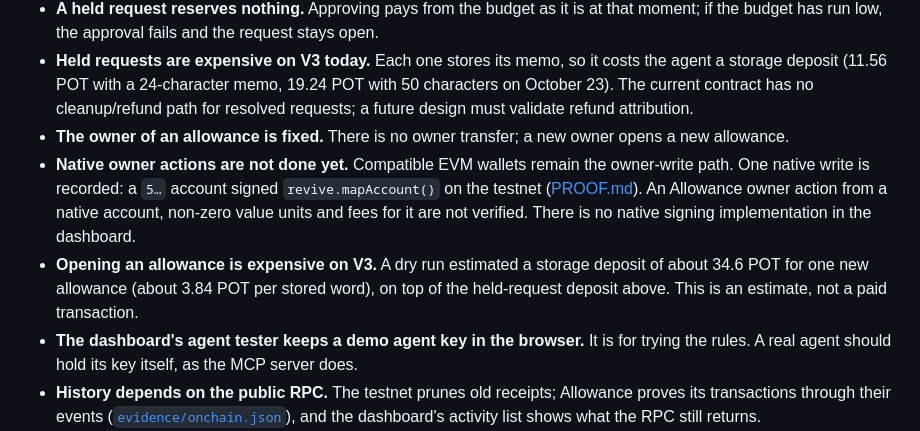
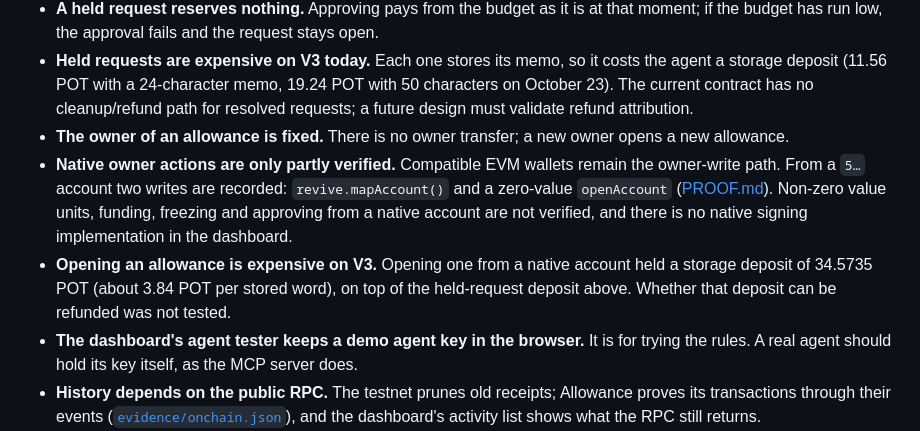
Before and after one commit to Oziman13/allowance, a Markdown page: README.md, the part around the change. GitHub-like rendering.

Commit message:
docs: record native owner action (openAccount, block 282485)

```diff
--- a/README.md
+++ b/README.md
@@ -219,8 +219,8 @@ Stated plainly, so nobody has to find them:
 - **A held request reserves nothing.** Approving pays from the budget as it is at that moment; if the budget has run low, the approval fails and the request stays open.
 - **Held requests are expensive on V3 today.** Each one stores its memo, so it costs the agent a storage deposit (11.56 POT with a 24-character memo, 19.24 POT with 50 characters on October 23). The current contract has no cleanup/refund path for resolved requests; a future design must validate refund attribution.
 - **The owner of an allowance is fixed.** There is no owner transfer; a new owner opens a new allowance.
-- **Native owner actions are not done yet.** Compatible EVM wallets remain the owner-write path. One native write is recorded: a `5…` account signed `revive.mapAccount()` on the testnet ([PROOF.md](docs/PROOF.md#a-signed-write-from-a-native-portaldot-account-2026-10-31)). An Allowance owner action from a native account, non-zero value units and fees for it are not verified. There is no native signing implementation in the dashboard.
-- **Opening an allowance is expensive on V3.** A dry run estimated a storage deposit of about 34.6 POT for one new allowance (about 3.84 POT per stored word), on top of the held-request deposit above. This is an estimate, not a paid transaction.
+- **Native owner actions are only partly verified.** Compatible EVM wallets remain the owner-write path. From a `5…` account two writes are recorded: `revive.mapAccount()` and a zero-value `openAccount` ([PROOF.md](docs/PROOF.md#signed-writes-from-a-native-portaldot-account-2026-10-31-and-2026-11-02)). Non-zero value units, funding, freezing and approving from a native account are not verified, and there is no native signing implementation in the dashboard.
+- **Opening an allowance is expensive on V3.** Opening one from a native account held a storage deposit of 34.5735 POT (about 3.84 POT per stored word), on top of the held-request deposit above. Whether that deposit can be refunded was not tested.
 - **The dashboard's agent tester keeps a demo agent key in the browser.** It is for trying the rules. A real agent should hold its key itself, as the MCP server does.
 - **History depends on the public RPC.** The testnet prunes old receipts; Allowance proves its transactions through their events ([`evidence/onchain.json`](evidence/onchain.json)), and the dashboard's activity list shows what the RPC still returns.
 
```
